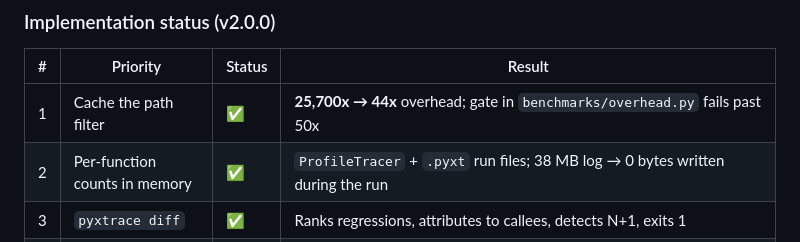
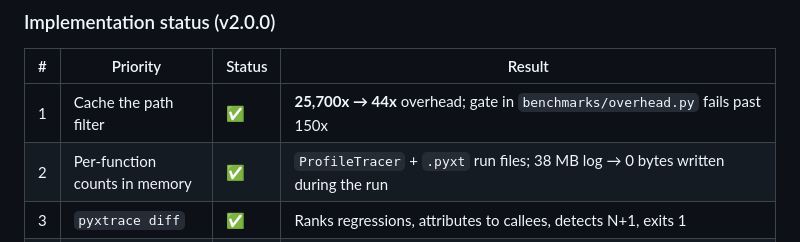
Before and after one commit to AbhineetSaha/pyxTrace, a Markdown page: PYXTRACE_PRODUCT_STRATEGY.md, the part around the change. GitHub-like rendering.

Commit message:
Update the gate threshold in the remaining docs

```diff
--- a/PYXTRACE_PRODUCT_STRATEGY.md
+++ b/PYXTRACE_PRODUCT_STRATEGY.md
@@ -12,7 +12,7 @@
 
 | # | Priority | Status | Result |
 |---|---|---|---|
-| 1 | Cache the path filter | ✅ | **25,700x → 44x** overhead; gate in `benchmarks/overhead.py` fails past 50x |
+| 1 | Cache the path filter | ✅ | **25,700x → 44x** overhead; gate in `benchmarks/overhead.py` fails past 150x |
 | 2 | Per-function counts in memory | ✅ | `ProfileTracer` + `.pyxt` run files; 38 MB log → 0 bytes written during the run |
 | 3 | `pyxtrace diff` | ✅ | Ranks regressions, attributes to callees, detects N+1, exits 1 |
 | 4 | Delete dead code, slim deps | ✅ | `syscalls/`, `memory.py`, `kernelspy.py`, `replay.py`, the Streamlit dashboard removed; 4 deps → 2; `--capture-returns` now opt-in |
```
Also changed, not shown: docs/NEXT_SESSION_PROMPT.md (+1 -1 lines).
